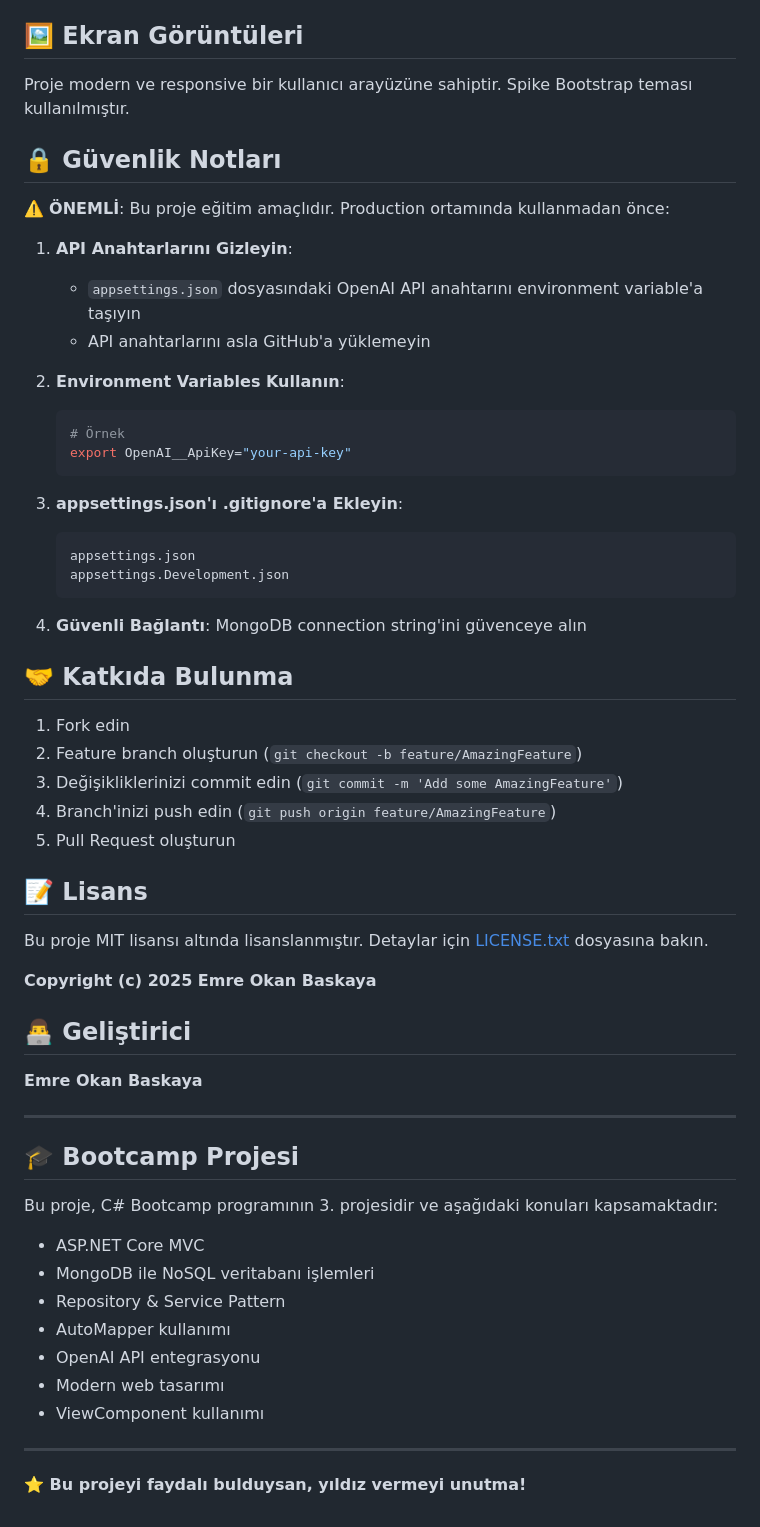
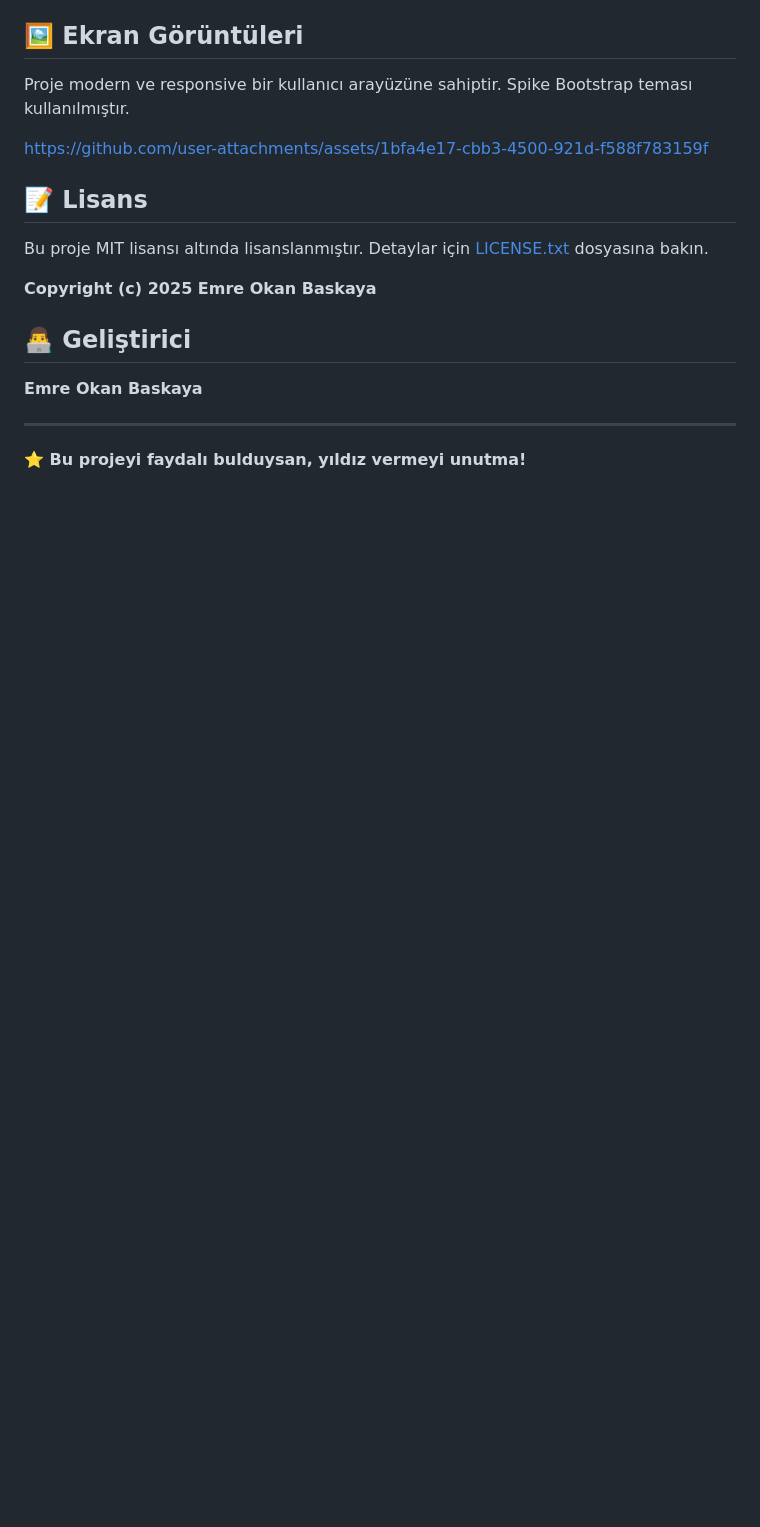
Before and after one commit to emreokanbaskaya1/3-JadooTravel_MongoDB, a Markdown page: README.md, the part around the change printed below. Drawn GitHub-style; blank space fills up the shorter version.

````diff
--- a/README.md
+++ b/README.md
@@ -229,35 +164,9 @@ Uygulama ilk çalıştırıldığında otomatik olarak gerekli koleksiyonları o
 
 Proje modern ve responsive bir kullanıcı arayüzüne sahiptir. Spike Bootstrap teması kullanılmıştır.
 
-## 🔒 Güvenlik Notları
 
-⚠️ **ÖNEMLİ**: Bu proje eğitim amaçlıdır. Production ortamında kullanmadan önce:
+https://github.com/user-attachments/assets/1bfa4e17-cbb3-4500-921d-f588f783159f
 
-1. **API Anahtarlarını Gizleyin**:
-   - `appsettings.json` dosyasındaki OpenAI API anahtarını environment variable'a taşıyın
-   - API anahtarlarını asla GitHub'a yüklemeyin
-
-2. **Environment Variables Kullanın**:
-   ```bash
-   # Örnek
-   export OpenAI__ApiKey="your-api-key"
-   ```
-
-3. **appsettings.json'ı .gitignore'a Ekleyin**:
-   ```
-   appsettings.json
-   appsettings.Development.json
-   ```
-
-4. **Güvenli Bağlantı**: MongoDB connection string'ini güvenceye alın
-
-## 🤝 Katkıda Bulunma
-
-1. Fork edin
-2. Feature branch oluşturun (`git checkout -b feature/AmazingFeature`)
-3. Değişikliklerinizi commit edin (`git commit -m 'Add some AmazingFeature'`)
-4. Branch'inizi push edin (`git push origin feature/AmazingFeature`)
-5. Pull Request oluşturun
 
 ## 📝 Lisans
 
@@ -271,17 +180,4 @@ Bu proje MIT lisansı altında lisanslanmıştır. Detaylar için [LICENSE.txt](
 
 ---
 
-## 🎓 Bootcamp Projesi
-
-Bu proje, C# Bootcamp programının 3. projesidir ve aşağıdaki konuları kapsamaktadır:
-- ASP.NET Core MVC
-- MongoDB ile NoSQL veritabanı işlemleri
-- Repository & Service Pattern
-- AutoMapper kullanımı
-- OpenAI API entegrasyonu
-- Modern web tasarımı
-- ViewComponent kullanımı
-
----
-
 **⭐ Bu projeyi faydalı bulduysan, yıldız vermeyi unutma!**
````
Also changed, not shown: other parts of README.md (+0 -65 lines).
